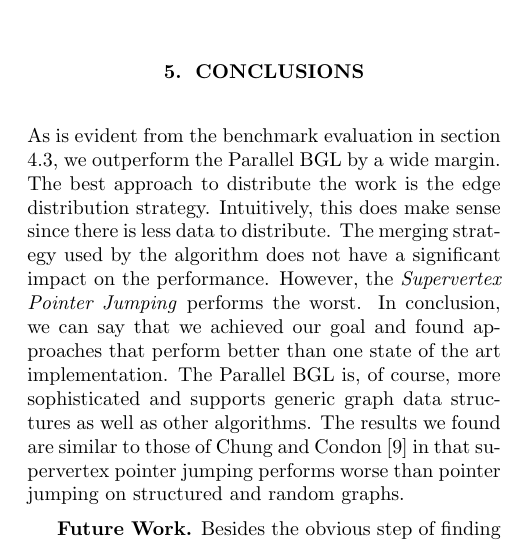
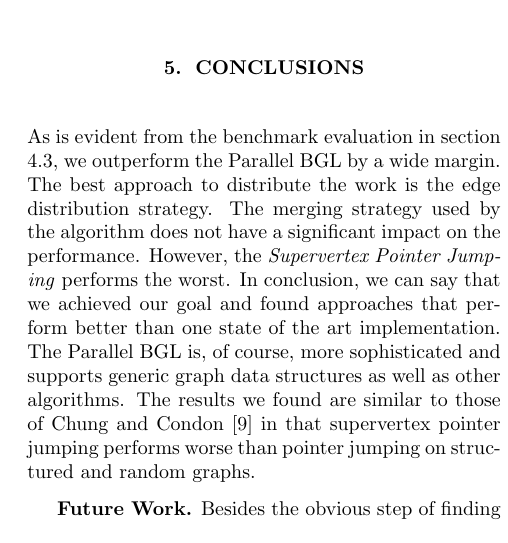
Before and after one commit to ansamuel/parallel-boruvka-project-report, a LaTeX paper (report/report.tex): part of one column of page 7 of 8, cut so that both start at the same text. Compiled offline with pdfLaTeX.

Commit message:
removing one sentence from conclusion

```diff
--- a/report/report.tex
+++ b/report/report.tex
@@ -606,8 +606,7 @@ comes from the merge step. This strengthens the claim made in the previous parag
 % approach to .... Even though we only considered x, the
 % .... technique should be applicable ....)
 As is evident from the benchmark evaluation in section \ref{sec:results}, we outperform the Parallel BGL by a wide
-margin. The best approach to distribute the work is the edge distribution strategy. Intuitively, this does make sense
-since there is less data to distribute. The merging strategy used by the algorithm does not have a significant impact on
+margin. The best approach to distribute the work is the edge distribution strategy. The merging strategy used by the algorithm does not have a significant impact on
 the performance. However, the \emph{Supervertex Pointer Jumping} performs the worst. In conclusion, we can say that we
 achieved our goal and found approaches that perform better than one state of the art implementation. The Parallel BGL
 is, of course, more sophisticated and supports generic graph data structures as well as other algorithms. The results we
```
